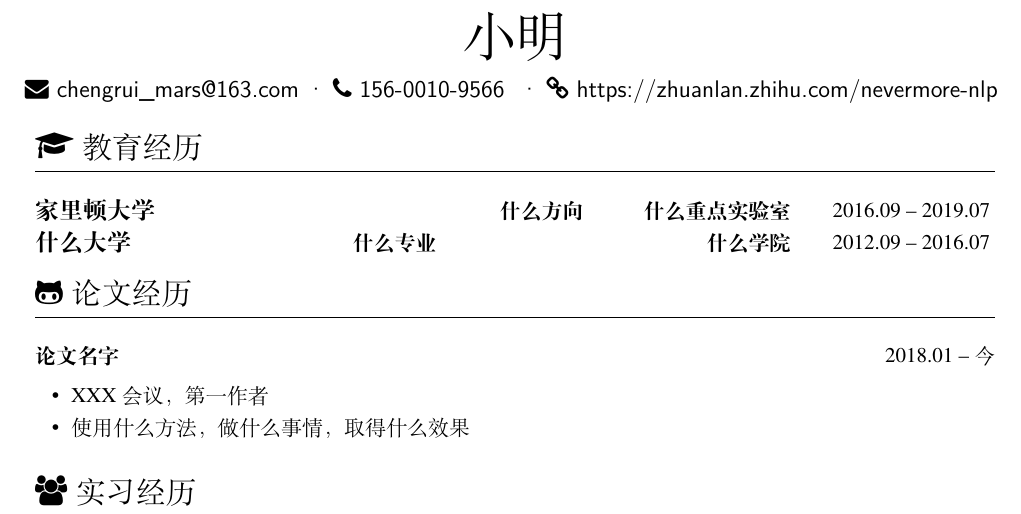
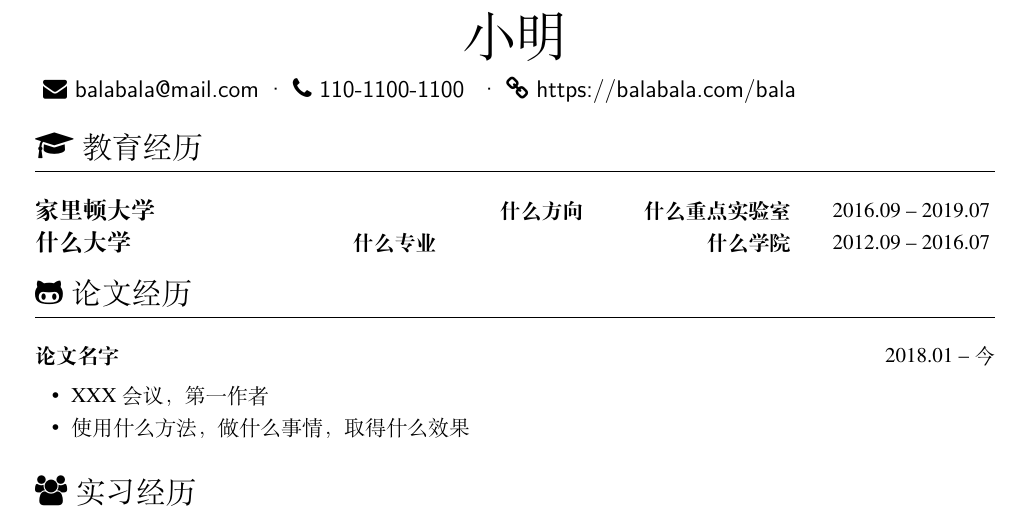
Before and after one commit to hikean/latex_resumes, a LaTeX CV (2-resume_cn.tex): part of the page, cut so that both start at the same text. Compiled offline with XeLaTeX.

Commit message:
updated 2-resume

```diff
--- a/2-resume_cn.tex
+++ b/2-resume_cn.tex
@@ -40,11 +40,11 @@
     \name{小明}
 
     \basicInfo{
-      \email{chengrui\_mars@163.com} \textperiodcentered\
-      \phone{156-0010-9566 } \textperiodcentered\
+      \email{balabala@mail.com} \textperiodcentered\
+      \phone{110-1100-1100 } \textperiodcentered\
     %   \github[wangdf]{https://github.com/wangdf} \textperiodcentered\
       % \wechat{15600109566}
-      \blog{https://zhuanlan.zhihu.com/nevermore-nlp}{https://zhuanlan.zhihu.com/nevermore-nlp}
+      \blog{https://balabala.com/bala}{https://balabala.com/bala}
       \hspace{\stretch{1}}
       % 算法工程师
     }
```
